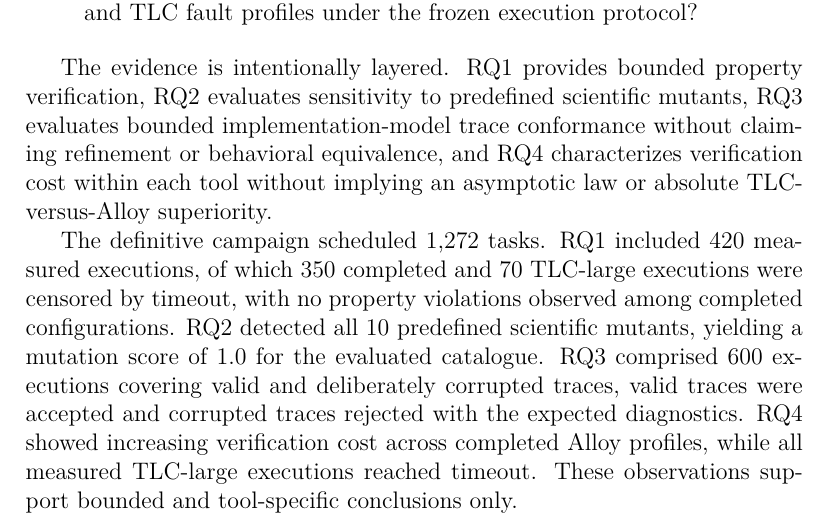
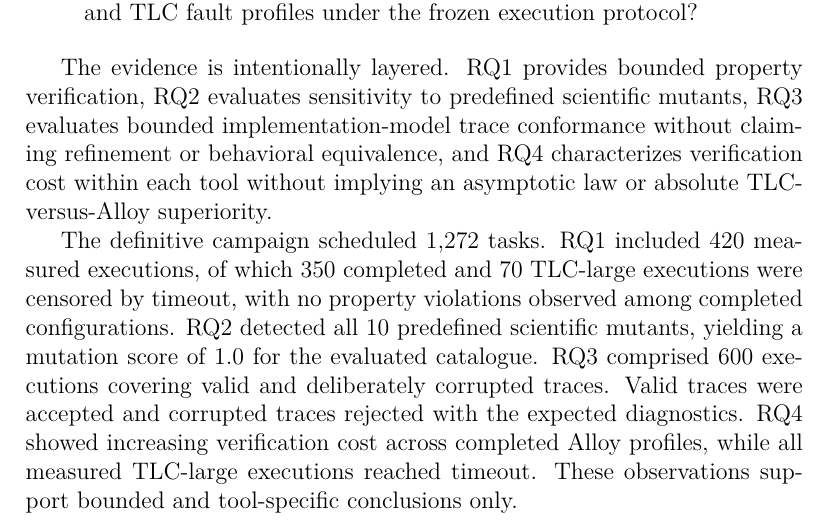
Before and after one commit to kapumota/dtl-lab, a LaTeX paper (manuscript/paper1/main.tex, which reads manuscript/paper1/sections/01-introduction.tex): part of page 3 of 43, cut so that both start at the same text. Compiled offline with pdfLaTeX.

Commit message:
Corrige puntuación menor en la introducción del Paper 1

```diff
--- a/manuscript/paper1/sections/01-introduction.tex
+++ b/manuscript/paper1/sections/01-introduction.tex
@@ -74,7 +74,7 @@ executions, of which 350 completed and 70 TLC-large executions were censored by
 timeout, with no property violations observed among completed configurations.
 RQ2 detected all 10 predefined scientific mutants, yielding a mutation score of
 1.0 for the evaluated catalogue. RQ3 comprised 600 executions covering valid
-and deliberately corrupted traces, valid traces were accepted and corrupted
+and deliberately corrupted traces. Valid traces were accepted and corrupted
 traces rejected with the expected diagnostics. RQ4 showed increasing
 verification cost across completed Alloy profiles, while all measured
 TLC-large executions reached timeout. These observations support bounded and
```
